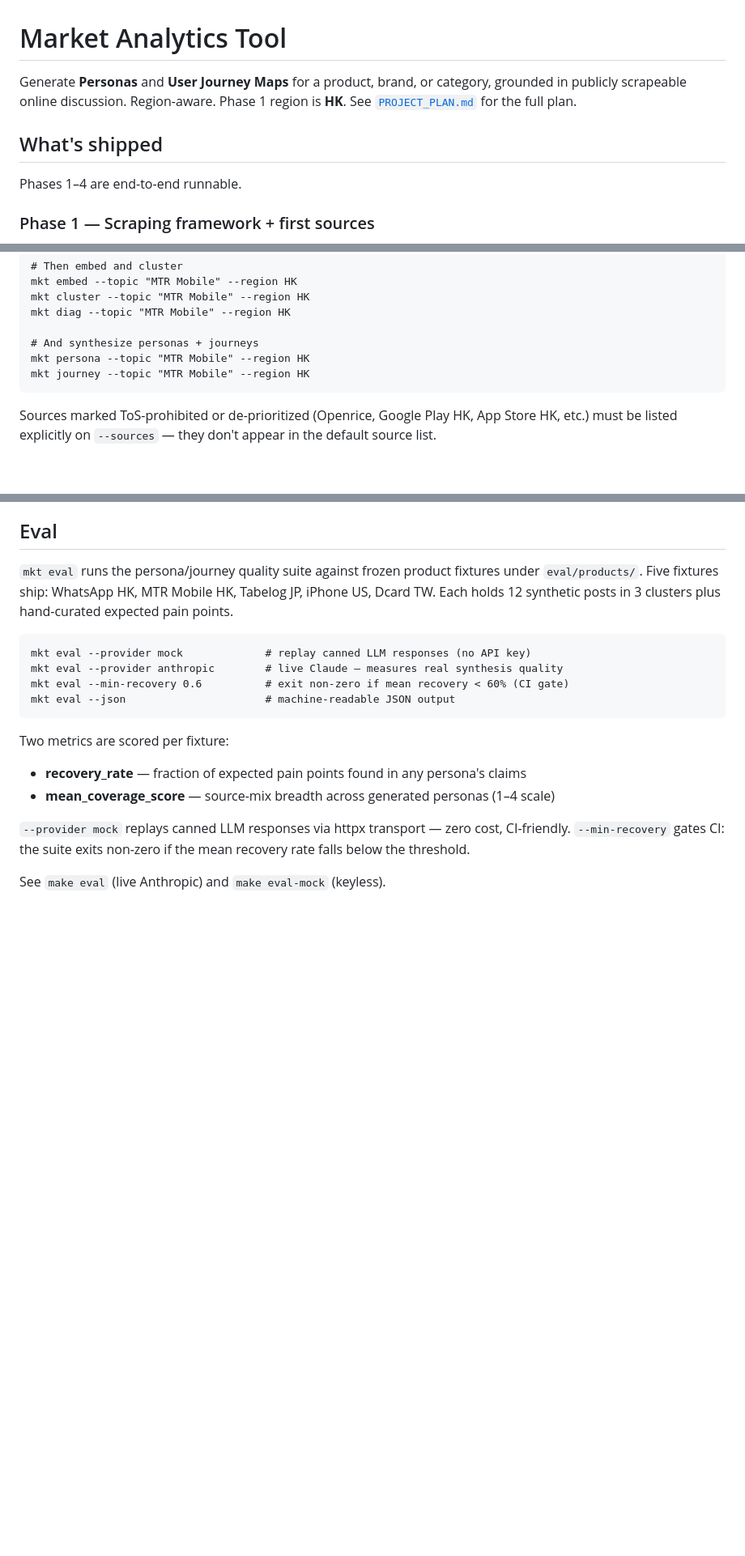
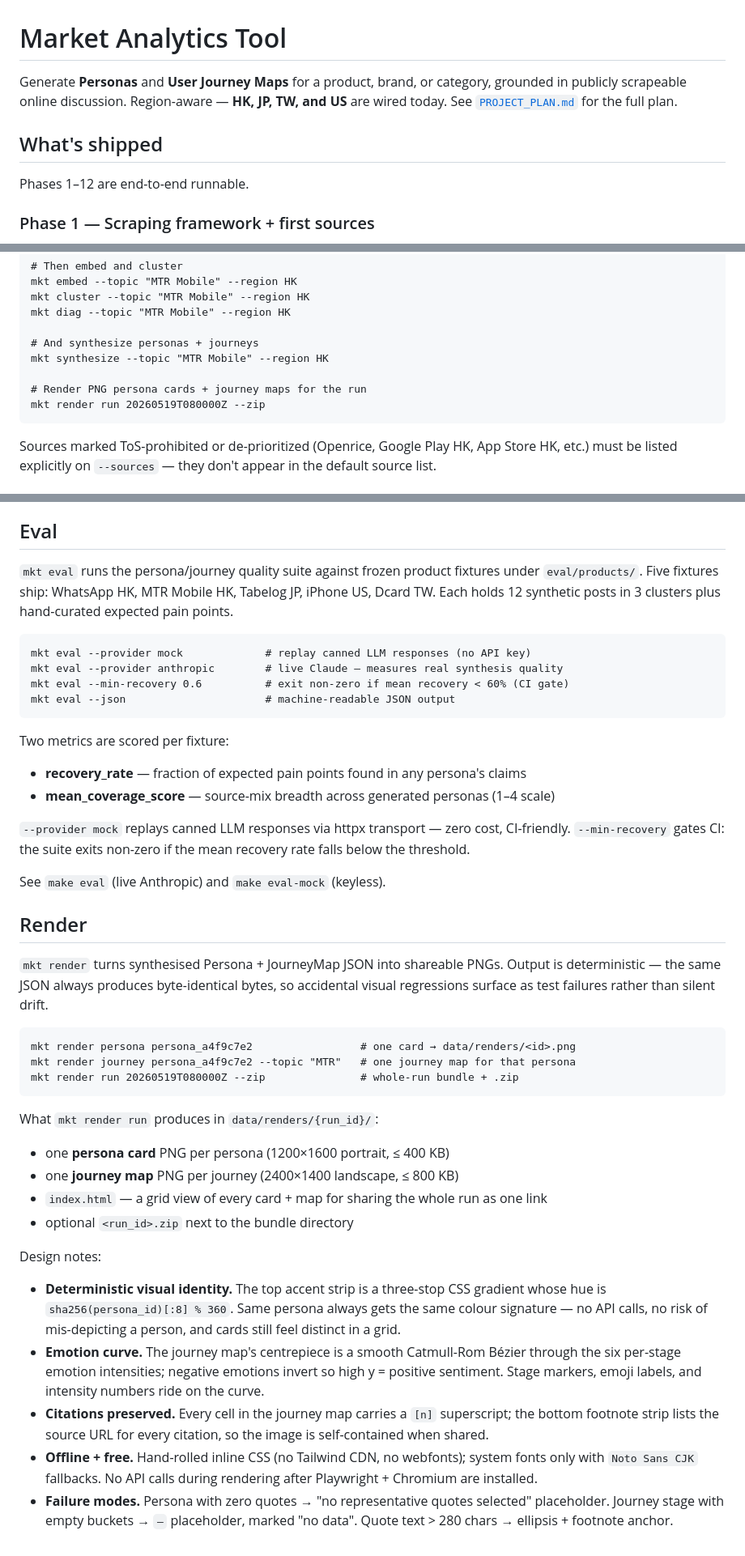
Before and after one commit to Derek2352/Market-Analysis, a Markdown page: README.md, 3 parts joined by grey strips. Shown at 81% size. Rendered like a GitHub page; blank space fills up the shorter version.

````diff
--- a/README.md
+++ b/README.md
@@ -1,10 +1,10 @@
 # Market Analytics Tool
 
-Generate **Personas** and **User Journey Maps** for a product, brand, or category, grounded in publicly scrapeable online discussion. Region-aware. Phase 1 region is **HK**. See [`PROJECT_PLAN.md`](./PROJECT_PLAN.md) for the full plan.
+Generate **Personas** and **User Journey Maps** for a product, brand, or category, grounded in publicly scrapeable online discussion. Region-aware — **HK, JP, TW, and US** are wired today. See [`PROJECT_PLAN.md`](./PROJECT_PLAN.md) for the full plan.
 
 ## What's shipped
 
-Phases 1–4 are end-to-end runnable.
+Phases 1–12 are end-to-end runnable.
 
 ### Phase 1 — Scraping framework + first sources
 
@@ -84,8 +114,10 @@ mkt cluster --topic "MTR Mobile" --region HK
 mkt diag --topic "MTR Mobile" --region HK
 
 # And synthesize personas + journeys
-mkt persona --topic "MTR Mobile" --region HK
-mkt journey --topic "MTR Mobile" --region HK
+mkt synthesize --topic "MTR Mobile" --region HK
+
+# Render PNG persona cards + journey maps for the run
+mkt render run 20260519T080000Z --zip
 ```
 
 Sources marked ToS-prohibited or de-prioritized (Openrice, Google Play HK, App Store HK, etc.) must be listed explicitly on `--sources` — they don't appear in the default source list.
@@ -157,3 +196,28 @@ Two metrics are scored per fixture:
 `--provider mock` replays canned LLM responses via httpx transport — zero cost, CI-friendly. `--min-recovery` gates CI: the suite exits non-zero if the mean recovery rate falls below the threshold.
 
 See `make eval` (live Anthropic) and `make eval-mock` (keyless).
+
+## Render
+
+`mkt render` turns synthesised Persona + JourneyMap JSON into shareable PNGs. Output is deterministic — the same JSON always produces byte-identical bytes, so accidental visual regressions surface as test failures rather than silent drift.
+
+```
+mkt render persona persona_a4f9c7e2                 # one card → data/renders/<id>.png
+mkt render journey persona_a4f9c7e2 --topic "MTR"   # one journey map for that persona
+mkt render run 20260519T080000Z --zip               # whole-run bundle + .zip
+```
+
+What `mkt render run` produces in `data/renders/{run_id}/`:
+
+- one **persona card** PNG per persona (1200×1600 portrait, ≤ 400 KB)
+- one **journey map** PNG per journey (2400×1400 landscape, ≤ 800 KB)
+- `index.html` — a grid view of every card + map for sharing the whole run as one link
+- optional `<run_id>.zip` next to the bundle directory
+
+Design notes:
+
+- **Deterministic visual identity.** The top accent strip is a three-stop CSS gradient whose hue is `sha256(persona_id)[:8] % 360`. Same persona always gets the same colour signature — no API calls, no risk of mis-depicting a person, and cards still feel distinct in a grid.
+- **Emotion curve.** The journey map's centrepiece is a smooth Catmull-Rom Bézier through the six per-stage emotion intensities; negative emotions invert so high y = positive sentiment. Stage markers, emoji labels, and intensity numbers ride on the curve.
+- **Citations preserved.** Every cell in the journey map carries a `[n]` superscript; the bottom footnote strip lists the source URL for every citation, so the image is self-contained when shared.
+- **Offline + free.** Hand-rolled inline CSS (no Tailwind CDN, no webfonts); system fonts only with `Noto Sans CJK` fallbacks. No API calls during rendering after Playwright + Chromium are installed.
+- **Failure modes.** Persona with zero quotes → "no representative quotes selected" placeholder. Journey stage with empty buckets → `—` placeholder, marked "no data". Quote text > 280 chars → ellipsis + footnote anchor.
````
Also changed, not shown: other parts of README.md (+42 -5 lines).
